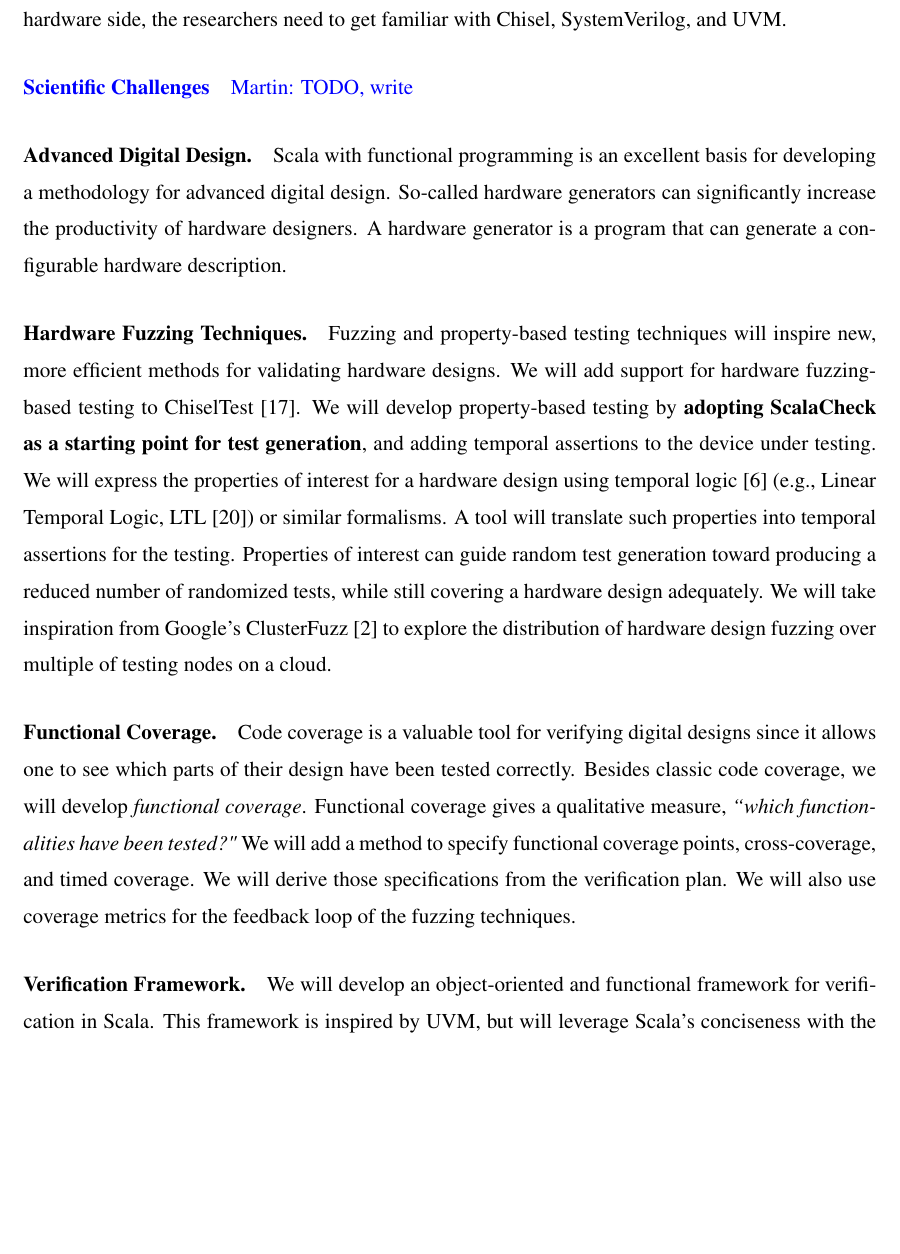
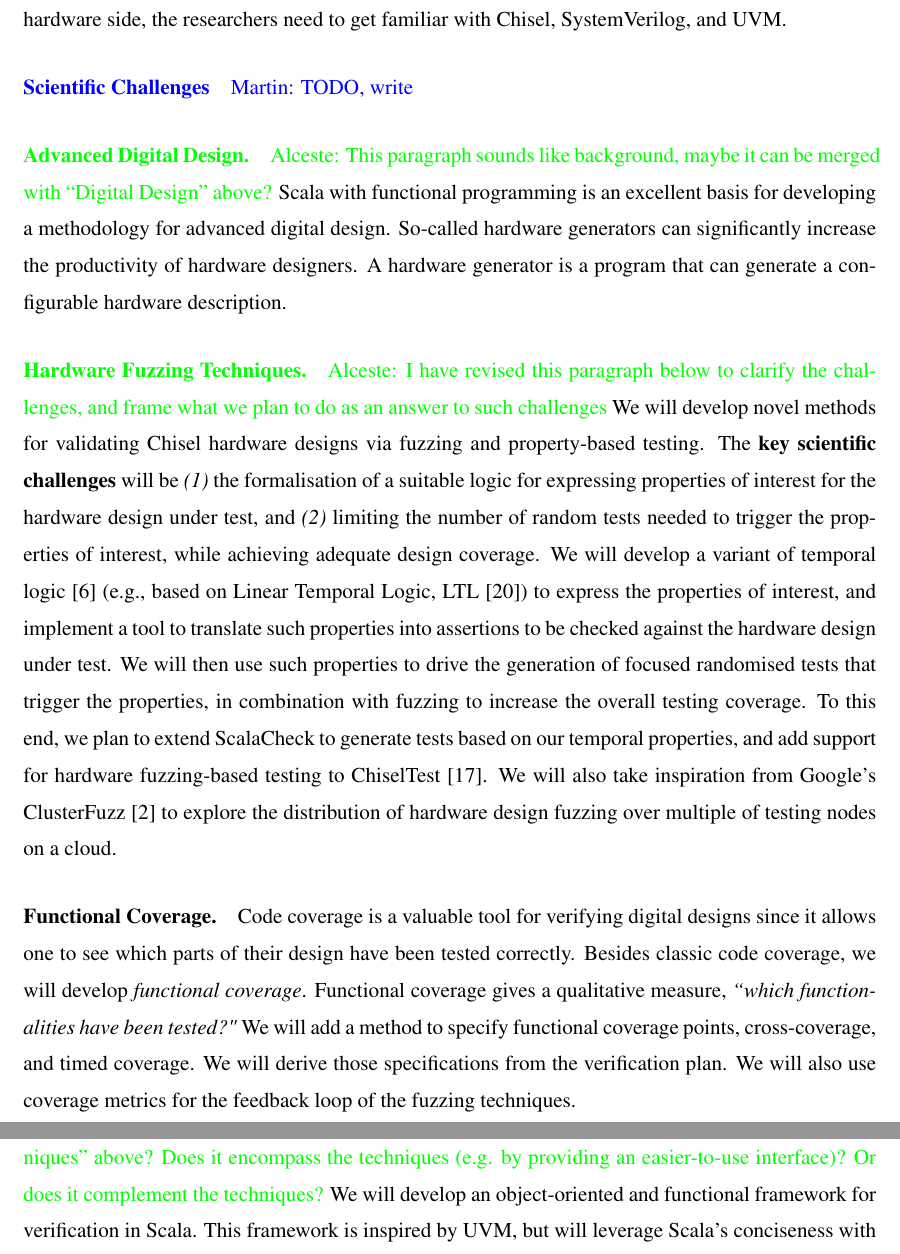
Before and after one commit to chiselverify/documentation, a LaTeX document (funding/ftp-chisel/ftp-chisel.tex): part of page 3 of 8 before the commit and two parts of pages 3 and 4 of 8 after it, the two joined at a grey line, cut so that both start at the same text, the shorter picture padded with empty space. Compiled offline with pdfLaTeX.

Commit message:
ftp-chisel: revise fuzzing techniques + add some remarks

```diff
--- a/funding/ftp-chisel/ftp-chisel.tex
+++ b/funding/ftp-chisel/ftp-chisel.tex
@@ -287,7 +287,7 @@ UVM.
 
 
 \paragraph{Advanced Digital Design.}
-
+\alceste{This paragraph sounds like background, maybe it can be merged with ``Digital Design'' above?}
 Scala with functional programming is an excellent basis for developing a methodology for
 advanced digital design.
 So-called hardware generators can significantly increase the productivity of hardware designers.
@@ -335,16 +335,25 @@ hardware description.
 
 \paragraph{Hardware Fuzzing Techniques.}
 
-Fuzzing and property-based testing techniques will inspire new, more efficient methods for validating hardware designs.
-We will add support for hardware fuzzing-based testing to ChiselTest~\cite{chisel:tester2}.
-We will develop property-based testing by {\bf adopting ScalaCheck as a starting point for test generation}, and adding
-temporal assertions to the {device under testing}.
-We will express the properties of interest for a hardware design using temporal logic \cite{Baier2008} (e.g., Linear Temporal Logic, LTL \cite{Pnueli1977LTL}) or similar formalisms. A tool will translate such properties into
-temporal assertions for the testing.
-Properties of interest can guide random test generation {toward producing a reduced number of randomized tests, while still covering a hardware design adequately.}
-We will take inspiration from Google's
-ClusterFuzz~\cite{web:clusterfuzz}
-to explore the distribution of hardware design fuzzing over multiple of testing nodes on a cloud.
+\alceste{I have revised this paragraph below to clarify the challenges, and frame what we plan to do as an answer to such challenges}
+%
+We will develop novel methods for validating Chisel hardware designs via fuzzing
+and property-based testing. The \textbf{key scientific challenges} will be
+\emph{(1)} the formalisation of a suitable logic for expressing properties of
+interest for the hardware design under test, and \emph{(2)} limiting the number
+of random tests needed to trigger the properties of interest, while achieving
+adequate design coverage. We will develop a variant of temporal logic
+\cite{Baier2008} (e.g., based on Linear Temporal Logic, LTL \cite{Pnueli1977LTL}) to
+express the properties of interest, and implement a tool to translate such
+properties into assertions to be checked against the hardware design under test.
+We will then use such properties to drive the generation of focused randomised
+tests that trigger the properties, in combination with fuzzing to increase the
+overall testing coverage. To this end, we plan to extend ScalaCheck to generate
+tests based on our temporal properties, and add support for hardware
+fuzzing-based testing to ChiselTest~\cite{chisel:tester2}. We will also take
+inspiration from Google's ClusterFuzz~\cite{web:clusterfuzz} to explore the
+distribution of hardware design fuzzing over multiple of testing nodes on a
+cloud.
 
 %Unfortunately, their adaptation from the software realm to the hardware realm is far from trivial.
 %  Instead, hardware designs would be tested while running on a simulator, with decreased performance; moreover, the state space of the design can be extremely large (beyond the reach of any cloud-based systems), and naive random test may not achieve adequate coverage. Property-based testing can (in principle) mitigate the issue: the properties of interest could be used to restrict the testing space; however, there are two open problems: how to express the properties of interest for hardware designs, and how to generate test sets with adequate coverage.
@@ -380,6 +389,8 @@ We will also use coverage metrics for the feedback loop of the fuzzing technique
 
 \paragraph{Verification Framework.}
 
+\alceste{How does this framework relate to the ``hardware fuzzing techniques'' above? Does it encompass the techniques (e.g. by providing an easier-to-use interface)? Or does it complement the techniques?}
+%
 We will develop an object-oriented and functional framework for verification in Scala.
 This framework is inspired by UVM, but will leverage Scala's conciseness with the
 combination of object-oriented programming with functional programming.
```
